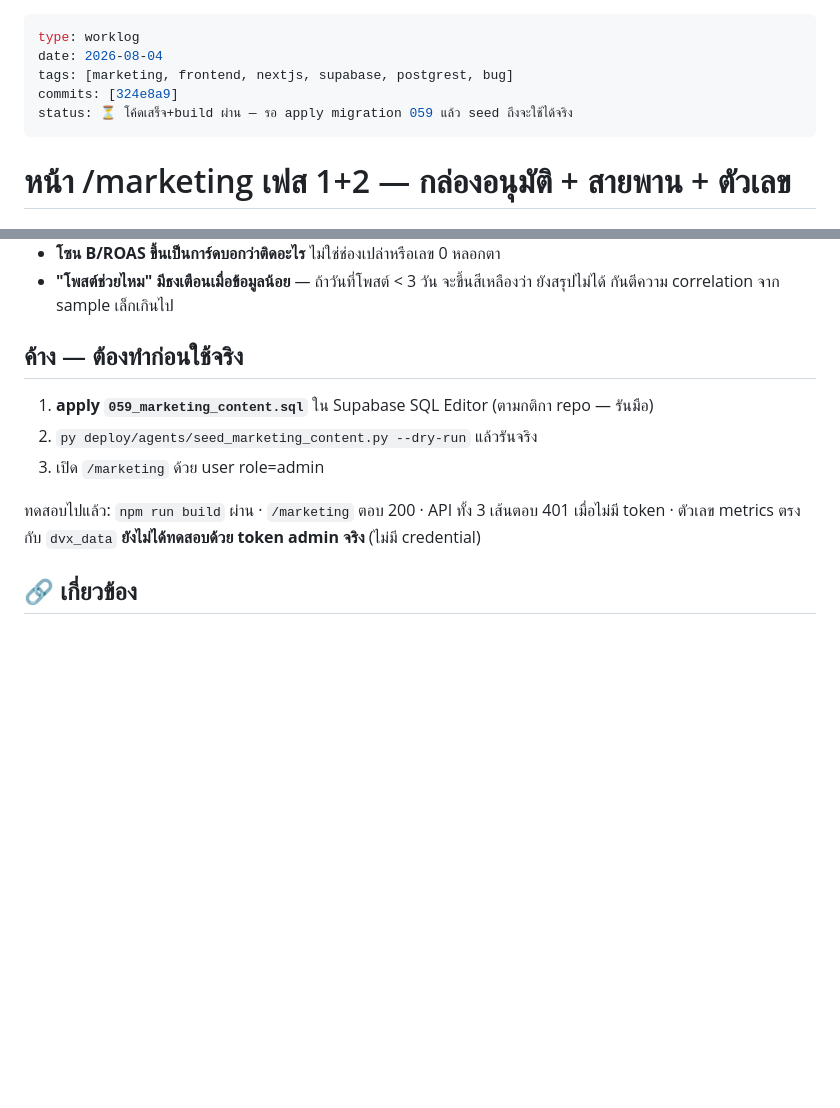
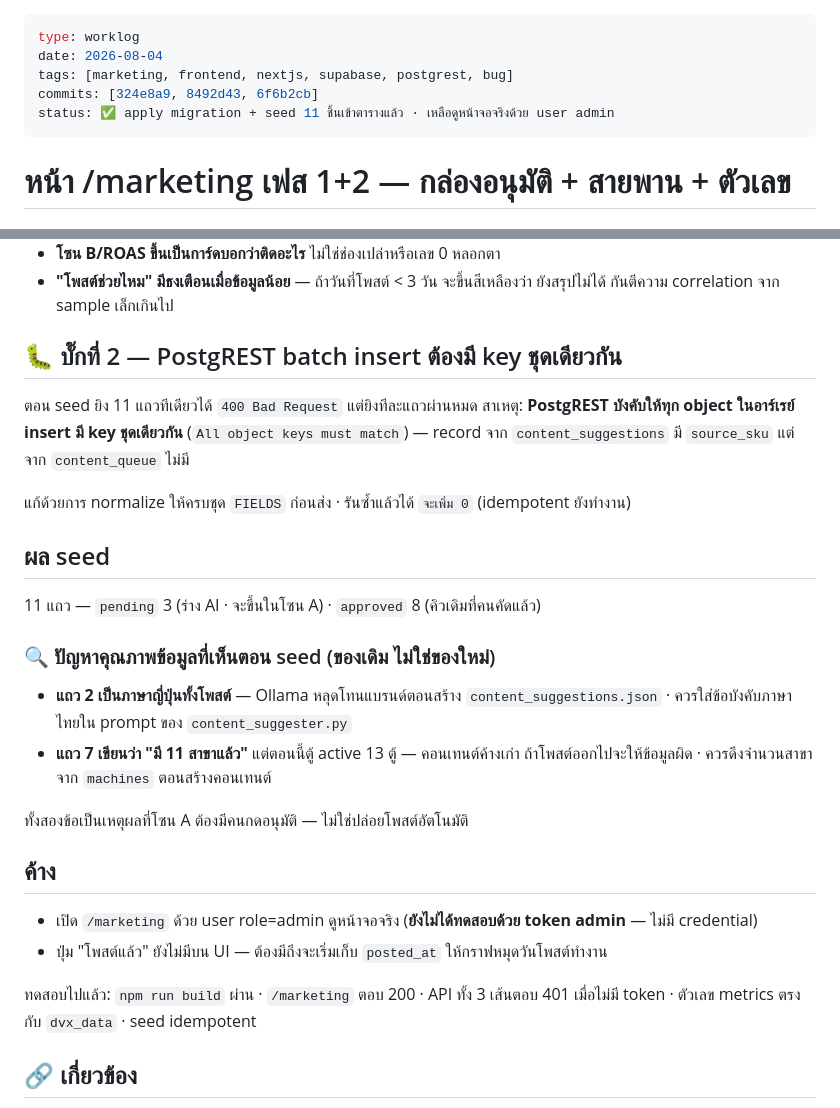
Before and after one commit to divisionxcard/divisionX-Card, a Markdown page: wiki/worklog/2026-08-04-marketing-page-phase1-2.md, 2 parts joined by grey strips. Drawn GitHub-style; blank space fills up the shorter version.

Commit message:
docs(worklog): ผล seed + บั๊ก PostgREST batch key + ปัญหาคุณภาพคอนเทนต์เดิม
Co-Authored-By: Claude Opus 5 (1M context) <noreply@anthropic.com>

```diff
--- a/wiki/worklog/2026-08-04-marketing-page-phase1-2.md
+++ b/wiki/worklog/2026-08-04-marketing-page-phase1-2.md
@@ -2,8 +2,8 @@
 type: worklog
 date: 2026-08-04
 tags: [marketing, frontend, nextjs, supabase, postgrest, bug]
-commits: [324e8a9]
-status: ⏳ โค้ดเสร็จ+build ผ่าน — รอ apply migration 059 แล้ว seed ถึงจะใช้ได้จริง
+commits: [324e8a9, 8492d43, 6f6b2cb]
+status: ✅ apply migration + seed 11 ชิ้นเข้าตารางแล้ว · เหลือดูหน้าจอจริงด้วย user admin
 ---
 
 # หน้า /marketing เฟส 1+2 — กล่องอนุมัติ + สายพาน + ตัวเลข
@@ -58,14 +58,32 @@ Python → 368,230 บาท · 1,643 ซอง   ← ต่างกัน 82,0
 - **"โพสต์ช่วยไหม" มีธงเตือนเมื่อข้อมูลน้อย** — ถ้าวันที่โพสต์ < 3 วัน จะขึ้นสีเหลืองว่า
   ยังสรุปไม่ได้ กันตีความ correlation จาก sample เล็กเกินไป
 
-## ค้าง — ต้องทำก่อนใช้จริง
-1. **apply `059_marketing_content.sql`** ใน Supabase SQL Editor (ตามกติกา repo — รันมือ)
-2. `py deploy/agents/seed_marketing_content.py --dry-run` แล้วรันจริง
-3. เปิด `/marketing` ด้วย user role=admin
+## 🐛 บั๊กที่ 2 — PostgREST batch insert ต้องมี key ชุดเดียวกัน
+
+ตอน seed ยิง 11 แถวทีเดียวได้ `400 Bad Request` แต่ยิงทีละแถวผ่านหมด
+สาเหตุ: **PostgREST บังคับให้ทุก object ในอาร์เรย์ insert มี key ชุดเดียวกัน**
+(`All object keys must match`) — record จาก `content_suggestions` มี `source_sku`
+แต่จาก `content_queue` ไม่มี
+
+แก้ด้วยการ normalize ให้ครบชุด `FIELDS` ก่อนส่ง · รันซ้ำแล้วได้ `จะเพิ่ม 0` (idempotent ยังทำงาน)
+
+## ผล seed
+11 แถว — `pending` 3 (ร่าง AI · จะขึ้นในโซน A) · `approved` 8 (คิวเดิมที่คนคัดแล้ว)
+
+### 🔍 ปัญหาคุณภาพข้อมูลที่เห็นตอน seed (ของเดิม ไม่ใช่ของใหม่)
+- **แถว 2 เป็นภาษาญี่ปุ่นทั้งโพสต์** — Ollama หลุดโทนแบรนด์ตอนสร้าง
+  `content_suggestions.json` · ควรใส่ข้อบังคับภาษาไทยใน prompt ของ `content_suggester.py`
+- **แถว 7 เขียนว่า "มี 11 สาขาแล้ว"** แต่ตอนนี้ตู้ active 13 ตู้ — คอนเทนต์ค้างเก่า
+  ถ้าโพสต์ออกไปจะให้ข้อมูลผิด · ควรดึงจำนวนสาขาจาก `machines` ตอนสร้างคอนเทนต์
+
+ทั้งสองข้อเป็นเหตุผลที่โซน A ต้องมีคนกดอนุมัติ — ไม่ใช่ปล่อยโพสต์อัตโนมัติ
+
+## ค้าง
+- เปิด `/marketing` ด้วย user role=admin ดูหน้าจอจริง (**ยังไม่ได้ทดสอบด้วย token admin** — ไม่มี credential)
+- ปุ่ม "โพสต์แล้ว" ยังไม่มีบน UI — ต้องมีถึงจะเริ่มเก็บ `posted_at` ให้กราฟหมุดวันโพสต์ทำงาน
 
 ทดสอบไปแล้ว: `npm run build` ผ่าน · `/marketing` ตอบ 200 · API ทั้ง 3 เส้นตอบ 401
-เมื่อไม่มี token · ตัวเลข metrics ตรงกับ `dvx_data`
-**ยังไม่ได้ทดสอบด้วย token admin จริง** (ไม่มี credential)
+เมื่อไม่มี token · ตัวเลข metrics ตรงกับ `dvx_data` · seed idempotent
 
 ## 🔗 เกี่ยวข้อง
 [[marketing-os-page]] · [[2026-08-04-mcp-server-phase2]] · [[project_marketing_assignment]] · [[feedback_kpi_card_design]] · [[reference_supabase_rest_access]]
```
